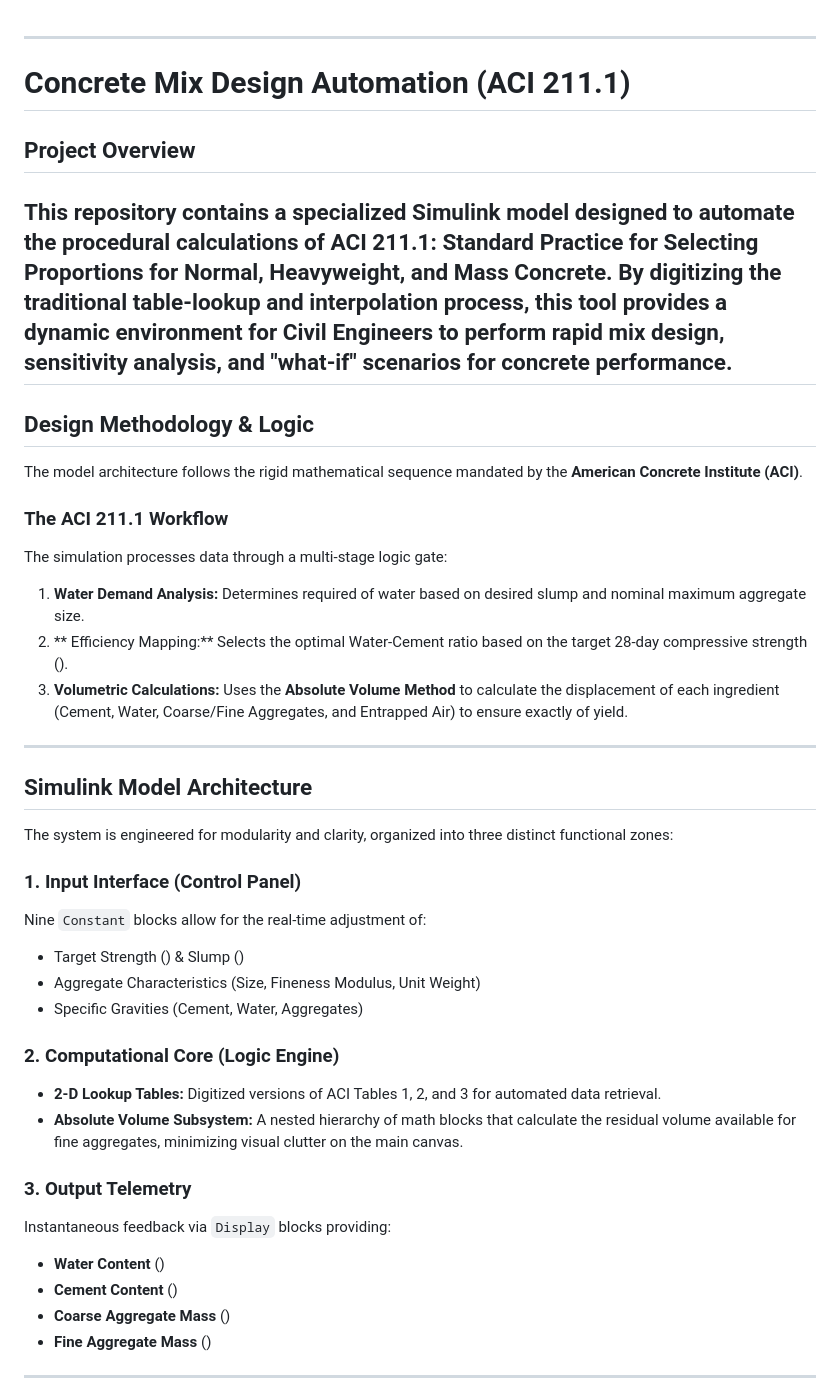
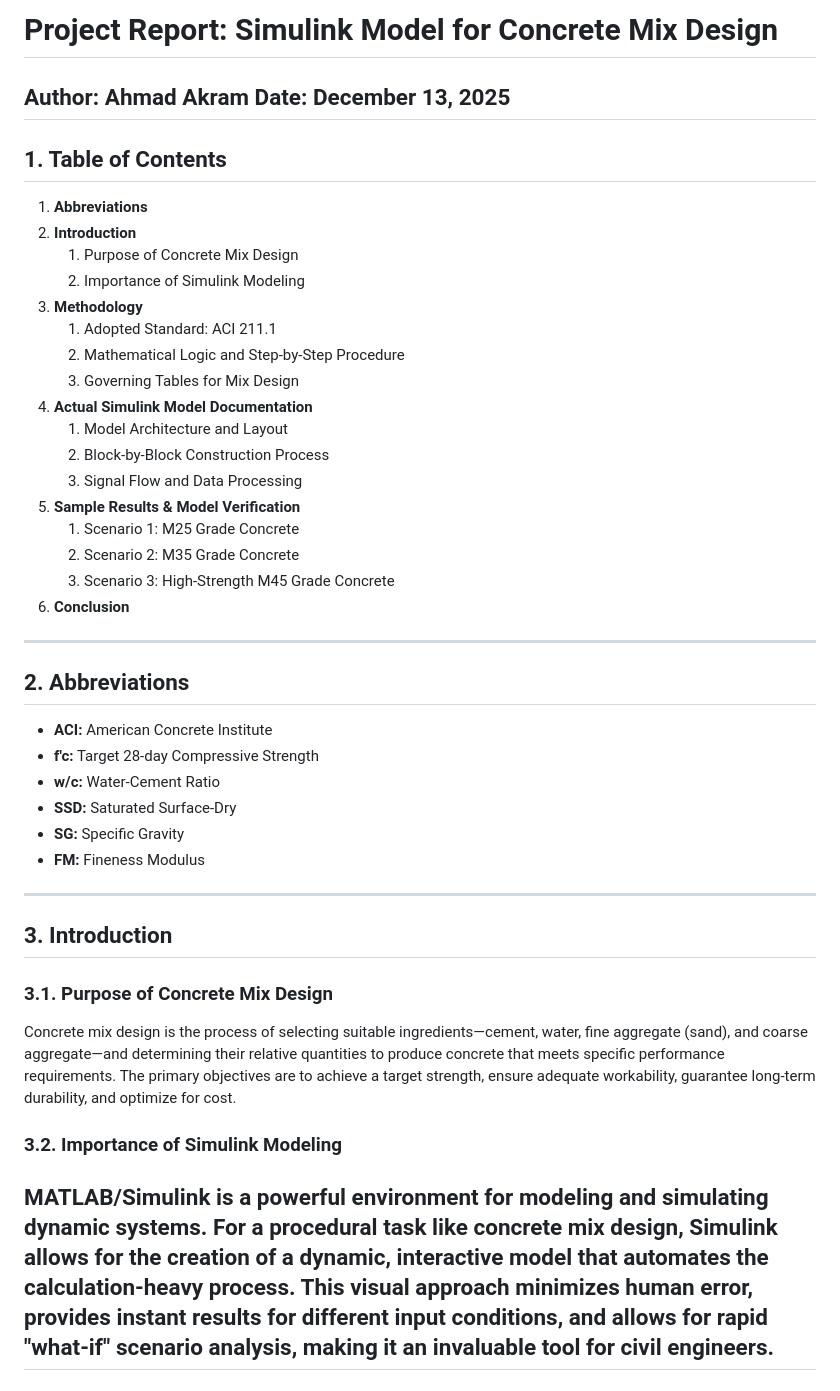
Before and after one commit to Ahmad-Akram7/concrete-mix-design-simulink, a Markdown page: README.md, the part around the change printed below. Drawn GitHub-style.

```diff
--- a/README.md
+++ b/README.md
@@ -1,31 +1,37 @@
+# Project Report: Simulink Model for Concrete Mix Design
+**Author:** Ahmad Akram
+**Date:** December 13, 2025
 ---
-#  Concrete Mix Design Automation (ACI 211.1)
-##  Project Overview
-This repository contains a specialized **Simulink model** designed to automate the procedural calculations of **ACI 211.1: Standard Practice for Selecting Proportions for Normal, Heavyweight, and Mass Concrete**.
-By digitizing the traditional table-lookup and interpolation process, this tool provides a dynamic environment for Civil Engineers to perform rapid mix design, sensitivity analysis, and "what-if" scenarios for concrete performance.
+## 1. Table of Contents
+1.  **Abbreviations**
+2.  **Introduction**
+    1.  Purpose of Concrete Mix Design
+    2.  Importance of Simulink Modeling
+3.  **Methodology**
+    1.  Adopted Standard: ACI 211.1
+    2.  Mathematical Logic and Step-by-Step Procedure
+    3.  Governing Tables for Mix Design
+4.  **Actual Simulink Model Documentation**
+    1.  Model Architecture and Layout
+    2.  Block-by-Block Construction Process
+    3.  Signal Flow and Data Processing
+5.  **Sample Results & Model Verification**
+    1.  Scenario 1: M25 Grade Concrete
+    2.  Scenario 2: M35 Grade Concrete
+    3.  Scenario 3: High-Strength M45 Grade Concrete
+6.  **Conclusion**
 ---
-##  Design Methodology & Logic
-The model architecture follows the rigid mathematical sequence mandated by the **American Concrete Institute (ACI)**.
-### The ACI 211.1 Workflow
-The simulation processes data through a multi-stage logic gate:
-1. **Water Demand Analysis:** Determines required  of water based on desired slump and nominal maximum aggregate size.
-2. ** Efficiency Mapping:** Selects the optimal Water-Cement ratio based on the target 28-day compressive strength ().
-3. **Volumetric Calculations:** Uses the **Absolute Volume Method** to calculate the displacement of each ingredient (Cement, Water, Coarse/Fine Aggregates, and Entrapped Air) to ensure exactly  of yield.
+## 2. Abbreviations
+*   **ACI:** American Concrete Institute
+*   **f'c:** Target 28-day Compressive Strength
+*   **w/c:** Water-Cement Ratio
+*   **SSD:** Saturated Surface-Dry
+*   **SG:** Specific Gravity
+*   **FM:** Fineness Modulus
 ---
-##  Simulink Model Architecture
-The system is engineered for modularity and clarity, organized into three distinct functional zones:
-### 1. Input Interface (Control Panel)
-Nine `Constant` blocks allow for the real-time adjustment of:
-* Target Strength () & Slump ()
-* Aggregate Characteristics (Size, Fineness Modulus, Unit Weight)
-* Specific Gravities (Cement, Water, Aggregates)
-### 2. Computational Core (Logic Engine)
-* **2-D Lookup Tables:** Digitized versions of ACI Tables 1, 2, and 3 for automated data retrieval.
-* **Absolute Volume Subsystem:** A nested hierarchy of math blocks that calculate the residual volume available for fine aggregates, minimizing visual clutter on the main canvas.
-### 3. Output Telemetry
-Instantaneous feedback via `Display` blocks providing:
-* **Water Content** ()
-* **Cement Content** ()
-* **Coarse Aggregate Mass** ()
-* **Fine Aggregate Mass** ()
+## 3. Introduction
+### 3.1. Purpose of Concrete Mix Design
+Concrete mix design is the process of selecting suitable ingredients—cement, water, fine aggregate (sand), and coarse aggregate—and determining their relative quantities to produce concrete that meets specific performance requirements. The primary objectives are to achieve a target strength, ensure adequate workability, guarantee long-term durability, and optimize for cost.
+### 3.2. Importance of Simulink Modeling
+MATLAB/Simulink is a powerful environment for modeling and simulating dynamic systems. For a procedural task like concrete mix design, Simulink allows for the creation of a dynamic, interactive model that automates the calculation-heavy process. This visual approach minimizes human error, provides instant results for different input conditions, and allows for rapid "what-if" scenario analysis, making it an invaluable tool for civil engineers.
 ---
```
Also changed, not shown: other parts of README.md (+84 -27 lines).
